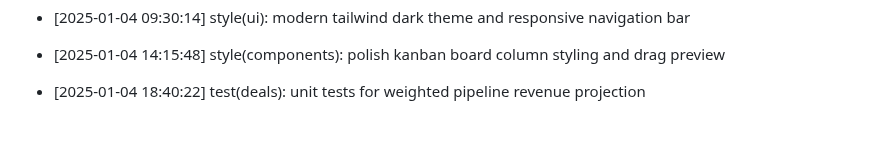
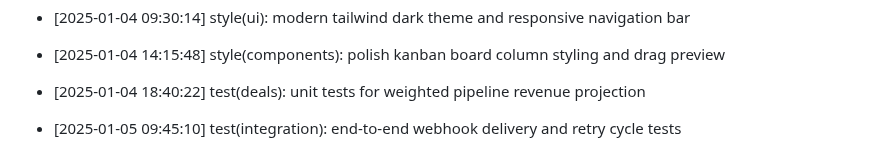
Before and after one commit to Goekss/CrmAPP, a Markdown page: CHANGELOG.md, the part around the change. Rendered like a GitHub page; blank space fills up the shorter version.

Commit message:
test(integration): end-to-end webhook delivery and retry cycle tests

```diff
--- a/CHANGELOG.md
+++ b/CHANGELOG.md
@@ -498,3 +498,5 @@
 - [2025-01-04 14:15:48] style(components): polish kanban board column styling and drag preview
 
 - [2025-01-04 18:40:22] test(deals): unit tests for weighted pipeline revenue projection
+
+- [2025-01-05 09:45:10] test(integration): end-to-end webhook delivery and retry cycle tests
```
